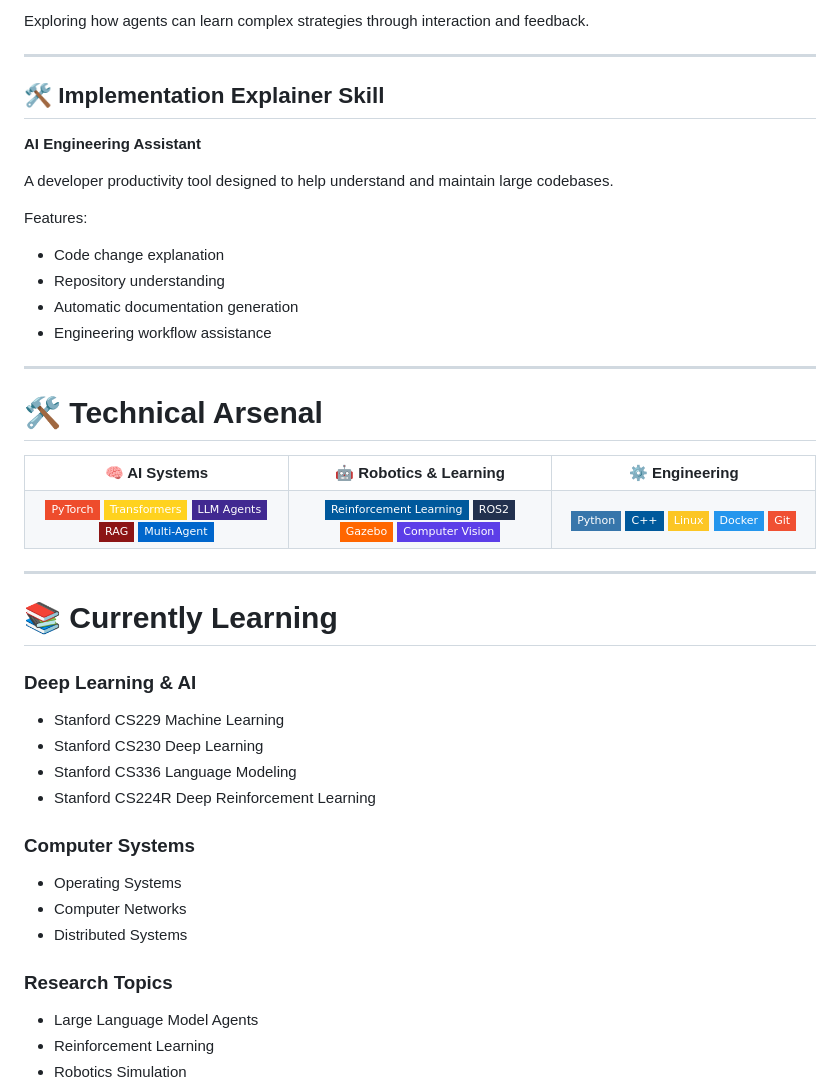
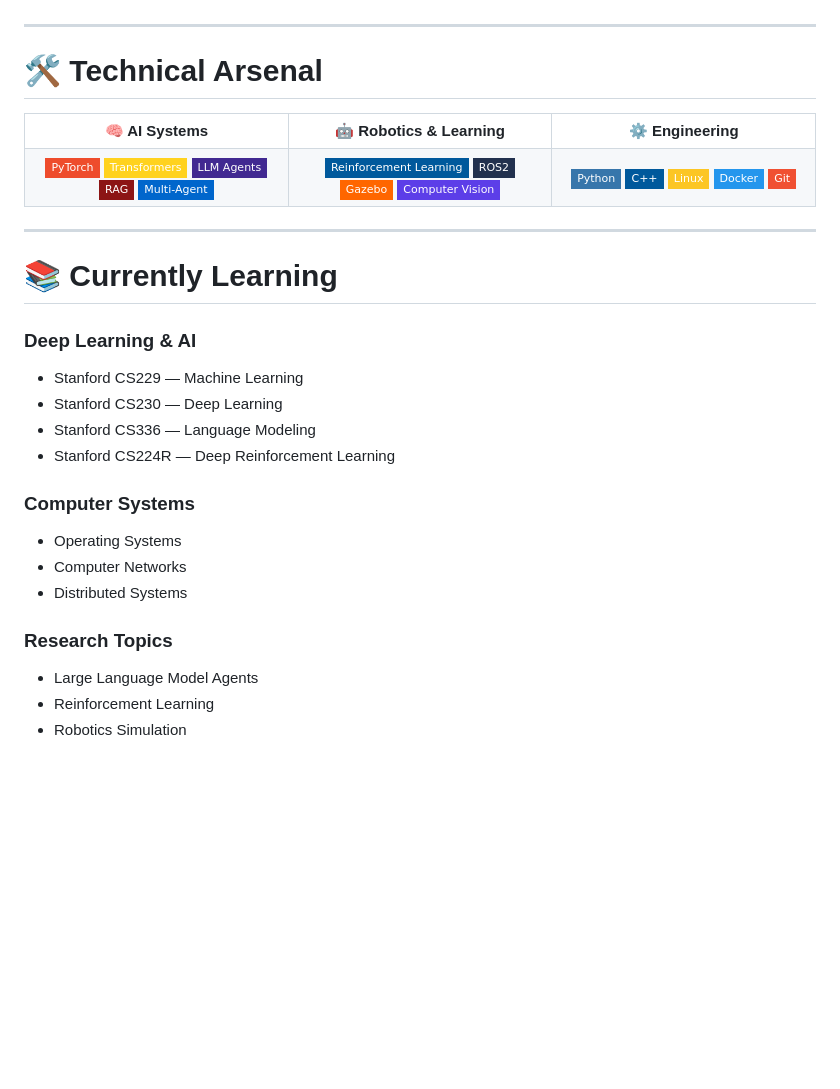
Before and after one commit to LouissMa/LouissMa, a Markdown page: README.md, the part around one of its changes. Rendered like a GitHub page; badges without logos; blank space fills up the shorter version.

```diff
--- a/README.md
+++ b/README.md
@@ -143,21 +127,3 @@ Implemented an AlphaZero-style framework for Gomoku:
-Exploring how agents can learn complex strategies through interaction and feedback.
-
-
-
----
-
-## 🛠️ Implementation Explainer Skill
-
-**AI Engineering Assistant**
-
-A developer productivity tool designed to help understand and maintain large codebases.
-
-Features:
-
-- Code change explanation
-- Repository understanding
-- Automatic documentation generation
-- Engineering workflow assistance
 
 
 
@@ -190,6 +156,7 @@ Features:
 
 <td align="center">
 
+
 <img src="https://img.shields.io/badge/PyTorch-EE4C2C?style=flat-square&logo=pytorch&logoColor=white"/>
 
 <img src="https://img.shields.io/badge/Transformers-FFD21E?style=flat-square&logo=huggingface&logoColor=black"/>
@@ -207,6 +174,7 @@ Features:
 
 <td align="center">
 
+
 <img src="https://img.shields.io/badge/Reinforcement_Learning-00599C?style=flat-square"/>
 
 <img src="https://img.shields.io/badge/ROS2-22314E?style=flat-square&logo=ros"/>
@@ -221,6 +189,7 @@ Features:
 
 
 <td align="center">
+
 
 <img src="https://img.shields.io/badge/Python-3776AB?style=flat-square&logo=python"/>
 
@@ -249,20 +218,25 @@ Features:
 
 ### Deep Learning & AI
 
-- Stanford CS229 Machine Learning
-- Stanford CS230 Deep Learning
-- Stanford CS336 Language Modeling
-- Stanford CS224R Deep Reinforcement Learning
+
+- Stanford CS229 — Machine Learning
+- Stanford CS230 — Deep Learning
+- Stanford CS336 — Language Modeling
+- Stanford CS224R — Deep Reinforcement Learning
+
 
 
 ### Computer Systems
+
 
 - Operating Systems
 - Computer Networks
 - Distributed Systems
 
 
+
 ### Research Topics
+
 
 - Large Language Model Agents
 - Reinforcement Learning
```
Also changed, not shown: other parts of README.md (+65 -79 lines).
